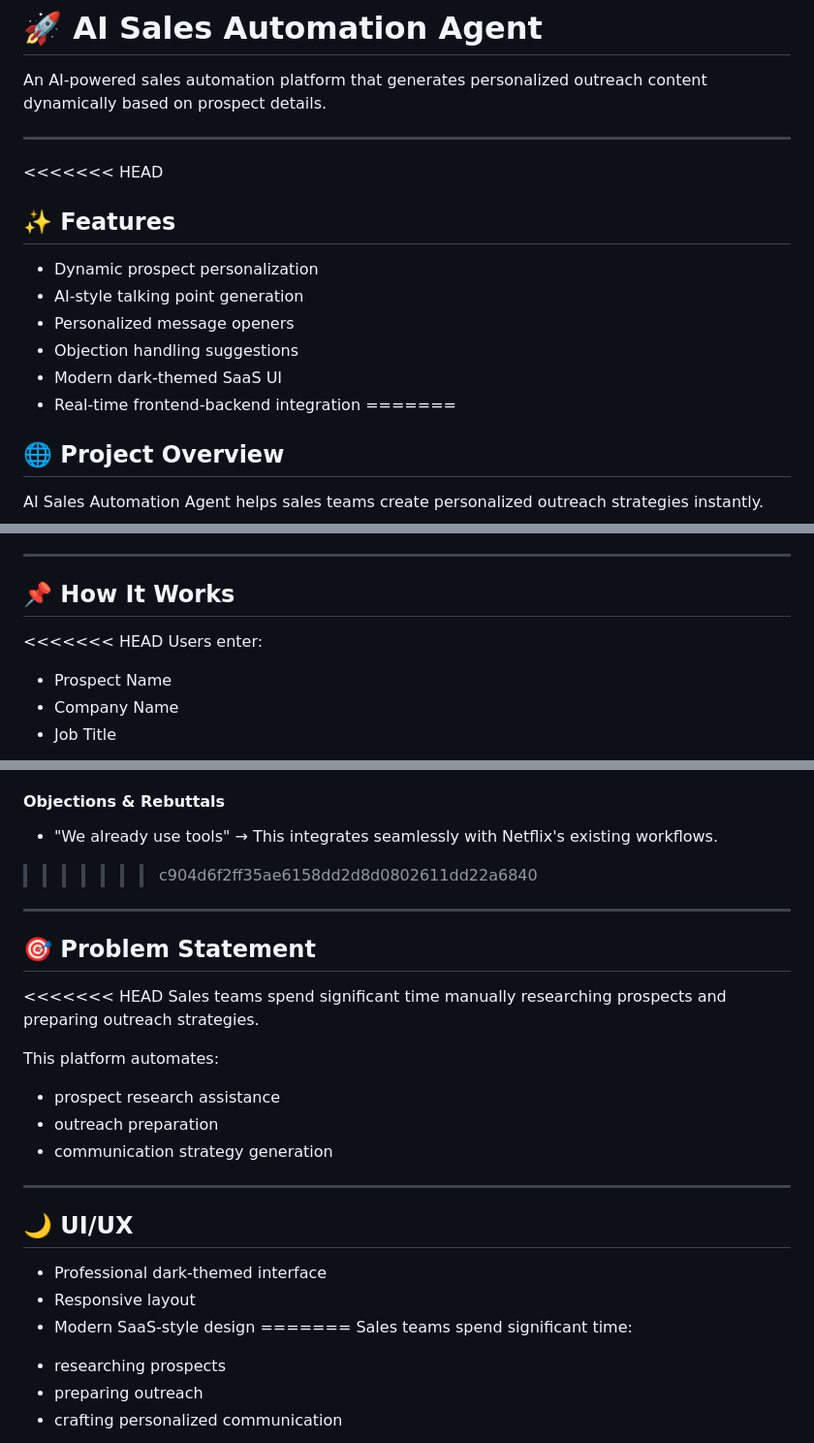
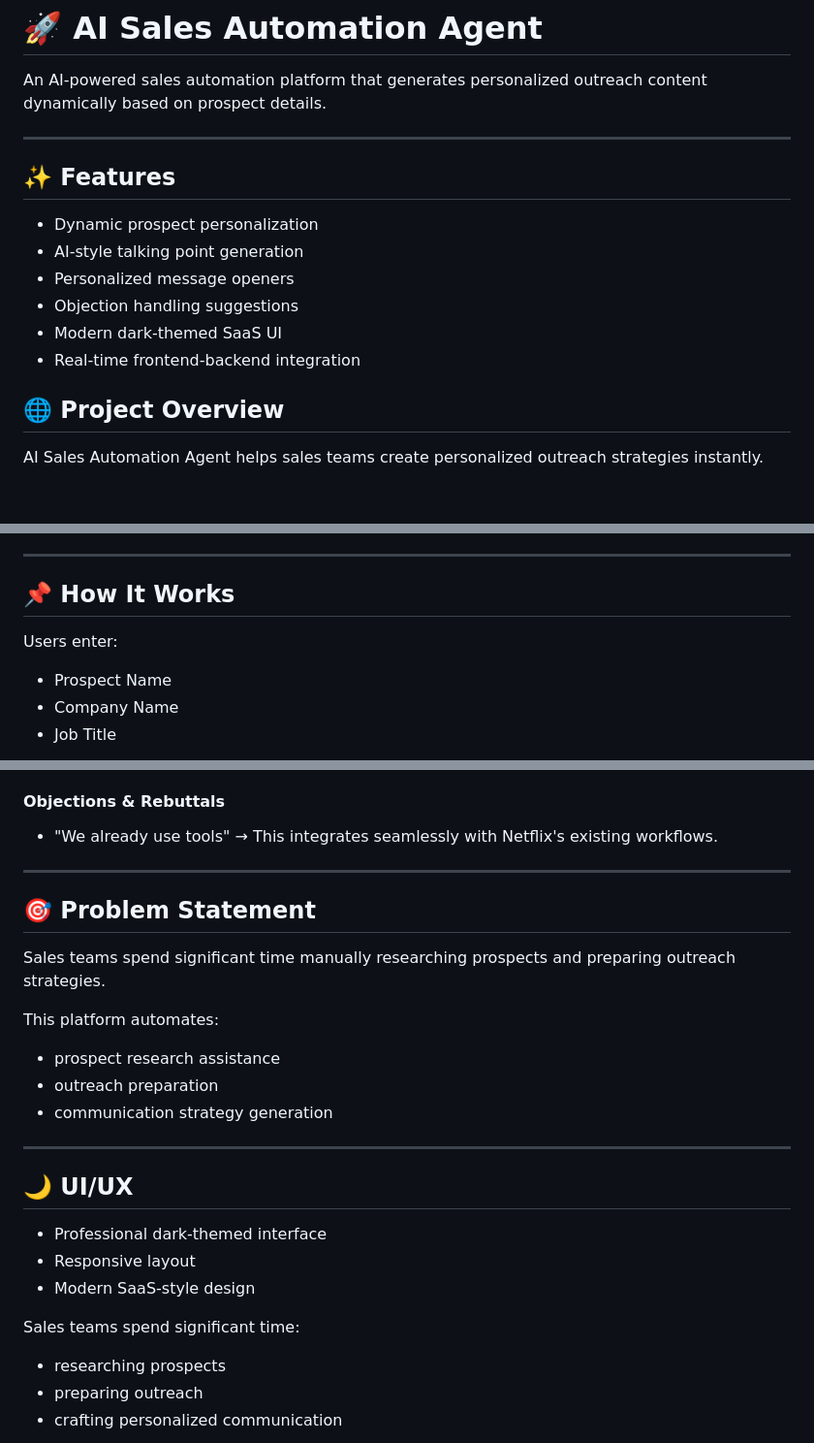
Before and after one commit to Div2627/AI-Sales-Automation-Agent, a Markdown page: README.md, 3 parts joined by grey strips. Shown at 97% size. Drawn GitHub-style; blank space fills up the shorter version.

```diff
--- a/README.md
+++ b/README.md
@@ -5,7 +5,7 @@ An AI-powered sales automation platform that generates personalized outreach con
 
 ---
 
-<<<<<<< HEAD
+
 ## ✨ Features
 
 * Dynamic prospect personalization
@@ -14,7 +14,7 @@ An AI-powered sales automation platform that generates personalized outreach con
 * Objection handling suggestions
 * Modern dark-themed SaaS UI
 * Real-time frontend-backend integration
-=======
+
 ## 🌐 Project Overview
 
 AI Sales Automation Agent helps sales teams create personalized outreach strategies instantly.
@@ -72,7 +71,6 @@ The platform reduces manual prospect research effort and improves sales communic
 
 ## 📌 How It Works
 
-<<<<<<< HEAD
 Users enter:
 
 * Prospect Name
@@ -143,13 +141,13 @@ Generated results are displayed in the UI instantly.
 #### Objections & Rebuttals
 - "We already use tools"
   → This integrates seamlessly with Netflix's existing workflows.
->>>>>>> c904d6f2ff35ae6158dd2d8d0802611dd22a6840
+
 
 ---
 
 ## 🎯 Problem Statement
 
-<<<<<<< HEAD
+
 Sales teams spend significant time manually researching prospects and preparing outreach strategies.
 
 This platform automates:
@@ -165,7 +163,7 @@ This platform automates:
 * Professional dark-themed interface
 * Responsive layout
 * Modern SaaS-style design
-=======
+
 Sales teams spend significant time:
 - researching prospects
 - preparing outreach
```
Also changed, not shown: other parts of README.md (+6 -11 lines).
